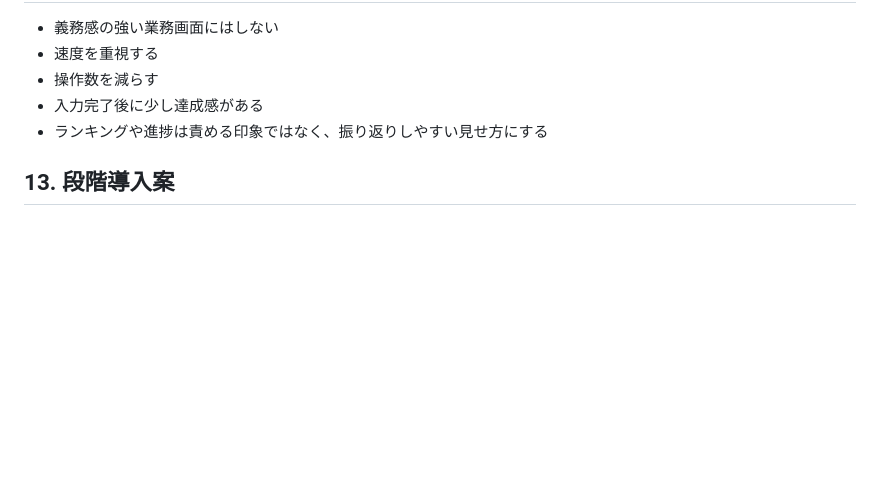
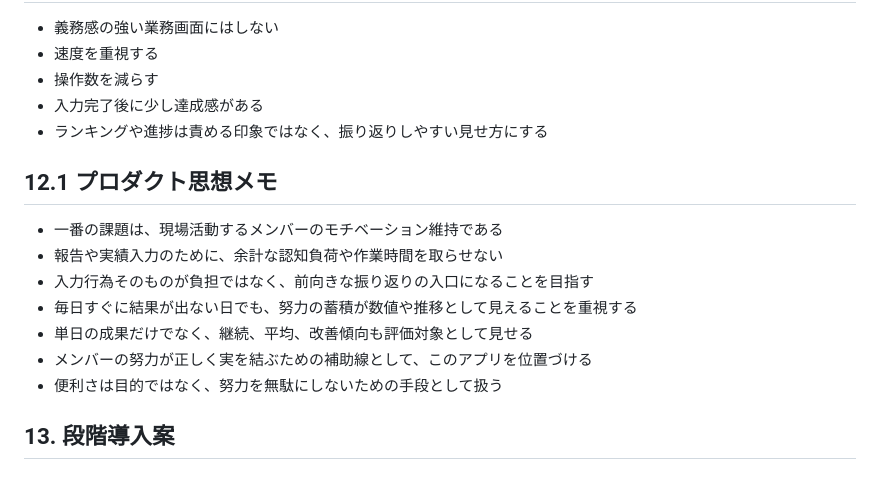
Before and after one commit to markStone141/pantanarl_report_app, a Markdown page: backend/docs/dairymetrics_spec.md, the part around the change. Drawn GitHub-style; blank space fills up the shorter version.

Commit message:
Add DairyMetrics motivation principles

```diff
--- a/backend/docs/dairymetrics_spec.md
+++ b/backend/docs/dairymetrics_spec.md
@@ -340,6 +340,16 @@ Excel の月別シートでは、メンバーごとに日次入力ブロック
 - 入力完了後に少し達成感がある
 - ランキングや進捗は責める印象ではなく、振り返りしやすい見せ方にする
 
+## 12.1 プロダクト思想メモ
+
+- 一番の課題は、現場活動するメンバーのモチベーション維持である
+- 報告や実績入力のために、余計な認知負荷や作業時間を取らせない
+- 入力行為そのものが負担ではなく、前向きな振り返りの入口になることを目指す
+- 毎日すぐに結果が出ない日でも、努力の蓄積が数値や推移として見えることを重視する
+- 単日の成果だけでなく、継続、平均、改善傾向も評価対象として見せる
+- メンバーの努力が正しく実を結ぶための補助線として、このアプリを位置づける
+- 便利さは目的ではなく、努力を無駄にしないための手段として扱う
+
 ## 13. 段階導入案
 
 ### Phase 1
```
